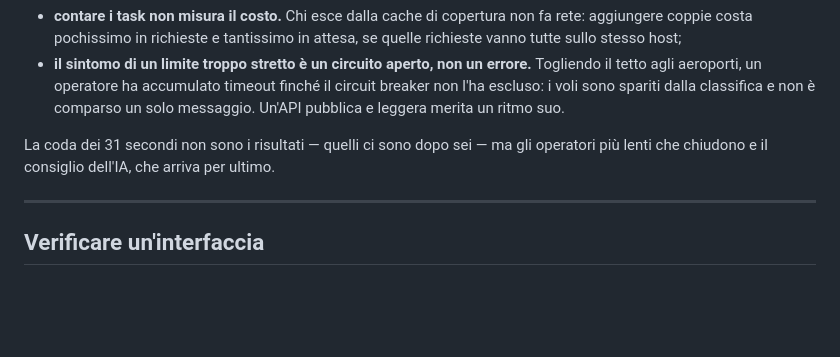
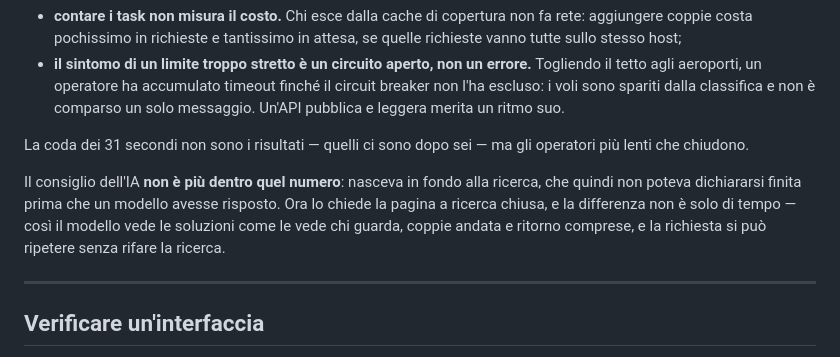
Before and after one commit to DiegoRiccardi1234/trip-finder, a Markdown page: docs/note-tecniche.md, the part around the change. GitHub-like rendering; blank space fills up the shorter version.

```diff
--- a/docs/note-tecniche.md
+++ b/docs/note-tecniche.md
@@ -146,7 +146,14 @@ Due conseguenze non ovvie:
   merita un ritmo suo.
 
 La coda dei 31 secondi non sono i risultati — quelli ci sono dopo sei — ma gli
-operatori più lenti che chiudono e il consiglio dell'IA, che arriva per ultimo.
+operatori più lenti che chiudono.
+
+Il consiglio dell'IA **non è più dentro quel numero**: nasceva in fondo alla
+ricerca, che quindi non poteva dichiararsi finita prima che un modello avesse
+risposto. Ora lo chiede la pagina a ricerca chiusa, e la differenza non è solo
+di tempo — così il modello vede le soluzioni come le vede chi guarda, coppie
+andata e ritorno comprese, e la richiesta si può ripetere senza rifare la
+ricerca.
 
 ---
 
```
Also changed, not shown: README.md (+36 -3 lines).
